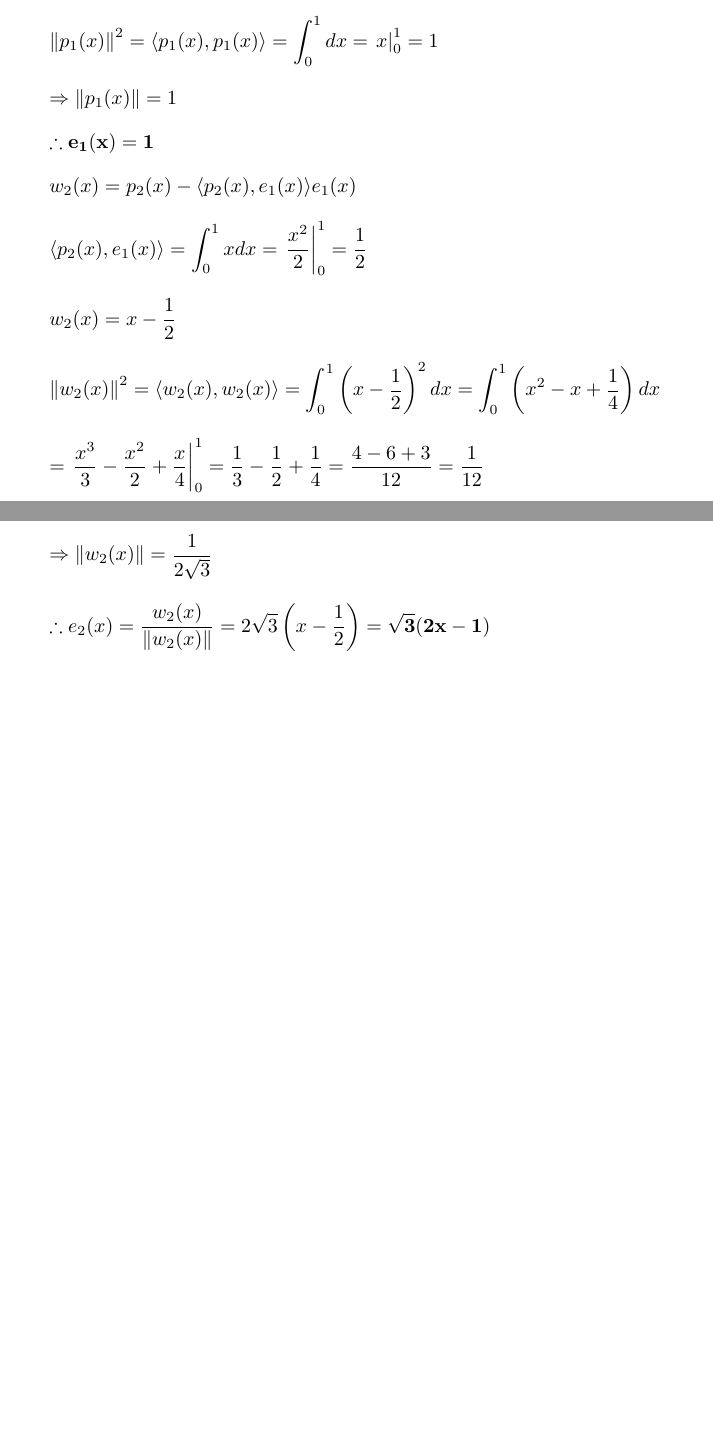
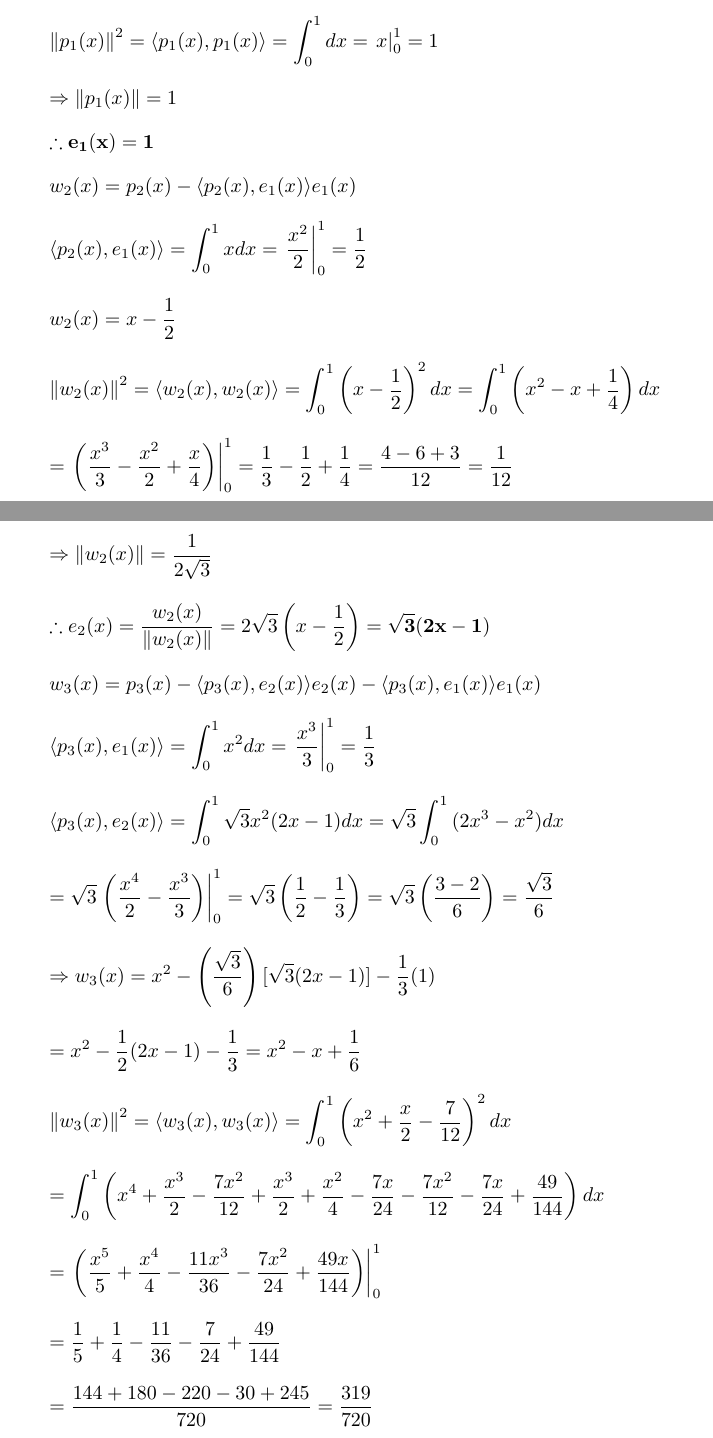
Before and after one commit to osowatzke/ECE501B_HW, a LaTeX problem sheet (7/Homework7_Sowatzke.tex): two parts of pages 1 and 2 of 2, joined at a grey line, cut so that both start at the same text, the shorter picture padded with empty space. Compiled offline with pdfLaTeX.

Commit message:
Fixed math mistakes in computing w_3(x)

```diff
--- a/7/Homework7_Sowatzke.tex
+++ b/7/Homework7_Sowatzke.tex
@@ -67,7 +67,7 @@
 		\end{equation*}
 
 		\begin{equation*}
-			= \left.\frac{x^3}{3} - \frac{x^2}{2} + \frac{x}{4}\right\vert_{0}^{1} = \frac{1}{3} - \frac{1}{2} + \frac{1}{4} = \frac{4 - 6 + 3}{12} = \frac{1}{12}
+			= \left.\left(\frac{x^3}{3} - \frac{x^2}{2} + \frac{x}{4}\right)\right\vert_{0}^{1} = \frac{1}{3} - \frac{1}{2} + \frac{1}{4} = \frac{4 - 6 + 3}{12} = \frac{1}{12}
 		\end{equation*}
 
 		\begin{equation*}
@@ -78,5 +78,48 @@
 			\therefore e_2(x) = \frac{w_2(x)}{\norm{w_2(x)}} = 2\sqrt{3}\left(x - \frac{1}{2}\right) = \mathbf{\sqrt{3}(2x - 1)}
 		\end{equation*}
 
+		\begin{equation*}
+			w_3(x) = p_3(x) - \langle p_3(x), e_2(x) \rangle e_2(x) - \langle p_3(x), e_1(x) \rangle e_1(x)
+		\end{equation*}
+
+		\begin{equation*}
+			\langle p_3(x), e_1(x) \rangle = \int_{0}^{1}{x^{2}dx} = \left.\frac{x^3}{3}\right\vert_{0}^{1} = \frac{1}{3}
+		\end{equation*}
+
+		\begin{equation*}
+			\langle p_3(x), e_2(x) \rangle = \int_{0}^{1}{\sqrt{3}x^{2}(2x - 1)dx} = \sqrt{3}\int_{0}^{1}{(2x^{3} - x^2)dx}
+		\end{equation*}
+
+		\begin{equation*}
+		 	= \sqrt{3}\left.\left(\frac{x^{4}}{2} - \frac{x^{3}}{3}\right)\right\vert_{0}^{1} = \sqrt{3}\left(\frac{1}{2} - \frac{1}{3}\right) = \sqrt{3}\left(\frac{3 - 2}{6}\right) = \frac{\sqrt{3}}{6}
+		\end{equation*}
+
+		\begin{equation*}
+			\Rightarrow w_3(x) = x^2  - \left(\frac{\sqrt{3}}{6}\right)[\sqrt{3}(2x - 1)] - \frac{1}{3}(1)
+		\end{equation*}
+
+		\begin{equation*}
+			 = x^2 - \frac{1}{2}(2x - 1) - \frac{1}{3} = x^2 - x + \frac{1}{6}
+		\end{equation*}
+
+		\begin{equation*}
+			\norm{w_3(x)}^2 = \langle w_3(x), w_3(x) \rangle = \int_{0}^{1}{\left(x^2 + \frac{x}{2} - \frac{7}{12}\right)^{2}dx}
+		\end{equation*}
+
+		\begin{equation*}
+			= \int_{0}^{1}{\left(x^4 + \frac{x^3}{2} - \frac{7x^2}{12} + \frac{x^3}{2} + \frac{x^2}{4} - \frac{7x}{24} - \frac{7x^2}{12} - \frac{7x}{24} + \frac{49}{144}\right)dx}
+		\end{equation*}
+
+		\begin{equation*}
+			= \left.\left(\frac{x^5}{5} + \frac{x^4}{4} - \frac{11x^3}{36} - \frac{7x^2}{24} + \frac{49x}{144}\right)\right\vert_{0}^{1}
+		\end{equation*}
+
+		\begin{equation*}
+			= \frac{1}{5} + \frac{1}{4} - \frac{11}{36} - \frac{7}{24} + \frac{49}{144}
+		\end{equation*}
+
+		\begin{equation*}
+			 = \frac{144 + 180 - 220 - 30 + 245}{720} = \frac{319}{720}
+		\end{equation*}
 	\end{enumerate}
 \end{document}
```
